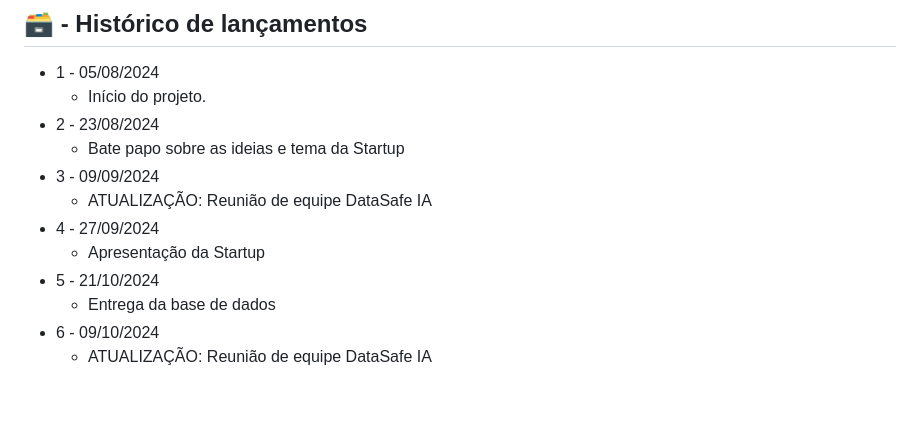
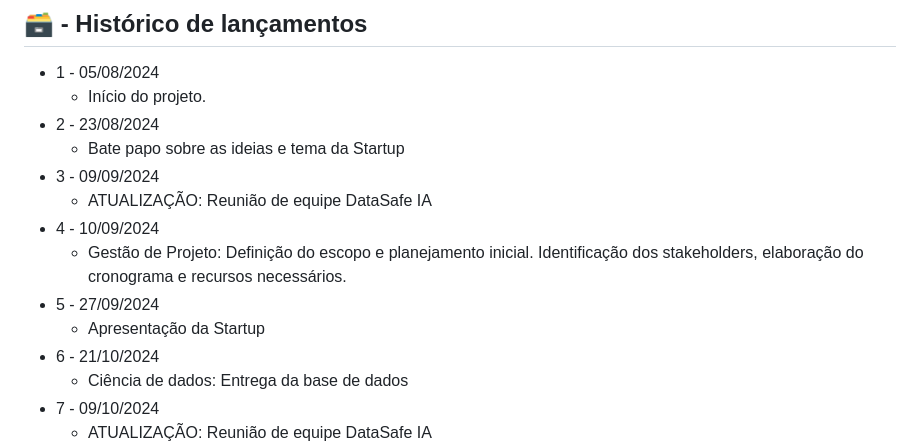
Before and after one commit to 2024-2-NADS4/Projeto1, a Markdown page: README.md, the part around the change printed below. GitHub-like rendering; blank space fills up the shorter version.

```diff
--- a/README.md
+++ b/README.md
@@ -80,9 +80,11 @@ Este projeto utiliza um banco de dados MySQL. Para rodar localmente, você pode
   - Bate papo sobre as ideias e tema da Startup
 - 3 - 09/09/2024
   - ATUALIZAÇÃO: Reunião de equipe DataSafe IA
-- 4 - 27/09/2024
+- 4 - 10/09/2024
+  - Gestão de Projeto: Definição do escopo e planejamento inicial. Identificação dos stakeholders, elaboração do cronograma e recursos necessários.
+- 5 - 27/09/2024
   - Apresentação da Startup
-- 5 - 21/10/2024
-  - Entrega da base de dados
-- 6 - 09/10/2024
+- 6 - 21/10/2024
+  - Ciência de dados: Entrega da base de dados
+- 7 - 09/10/2024
   - ATUALIZAÇÃO: Reunião de equipe DataSafe IA
```
Also changed, not shown: other parts of README.md (+5 -5 lines).
